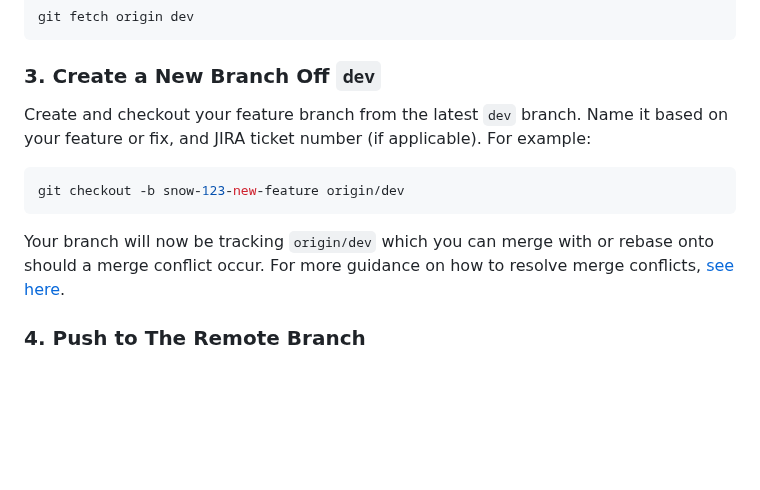
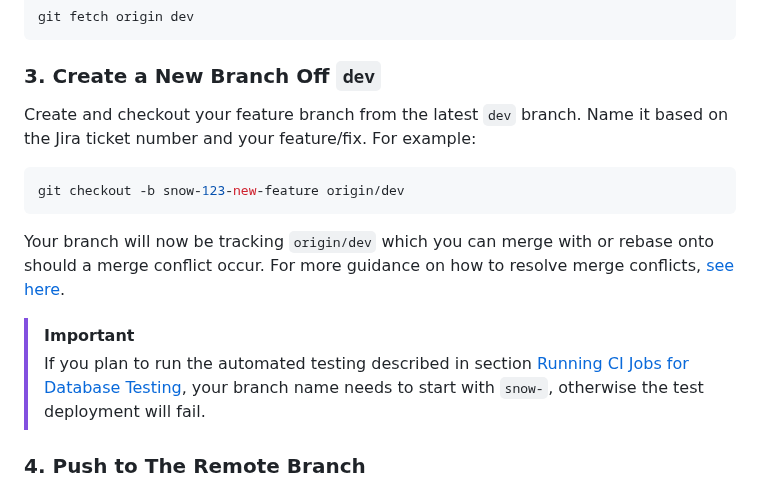
Before and after one commit to Sage-Bionetworks/snowflake, a Markdown page: CONTRIBUTING.md, the part around the change. Drawn GitHub-style; blank space fills up the shorter version.

````diff
--- a/CONTRIBUTING.md
+++ b/CONTRIBUTING.md
@@ -30,7 +30,7 @@ git fetch origin dev
 
 ### 3. Create a New Branch Off `dev`
 
-Create and checkout your feature branch from the latest `dev` branch. Name it based on your feature or fix, and JIRA ticket number (if applicable). For example:
+Create and checkout your feature branch from the latest `dev` branch. Name it based on the Jira ticket number and your feature/fix. For example:
 
 ```bash
 git checkout -b snow-123-new-feature origin/dev
@@ -38,6 +38,10 @@ git checkout -b snow-123-new-feature origin/dev
 
 Your branch will now be tracking `origin/dev` which you can merge with or rebase onto should a merge conflict occur. For more guidance
 on how to resolve merge conflicts, [see here](https://docs.github.com/en/pull-requests/collaborating-with-pull-requests/addressing-merge-conflicts/about-merge-conflicts#resolving-merge-conflicts).
+
+> [!IMPORTANT]
+> If you plan to run the automated testing described in section [Running CI Jobs for Database Testing](running-ci-jobs-for-database-testing), your branch name needs to start with `snow-`,
+> otherwise the test deployment will fail.
 
 ### 4. Push to The Remote Branch
 
````
